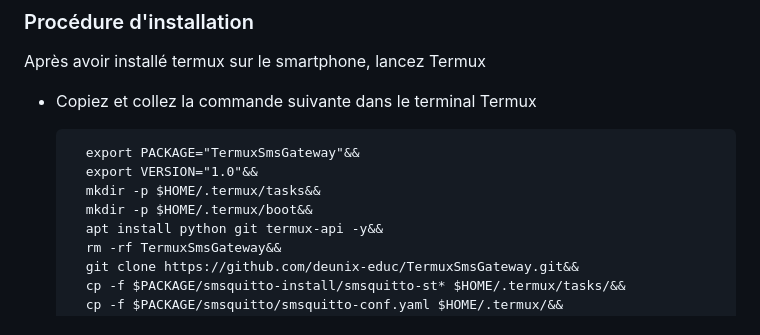
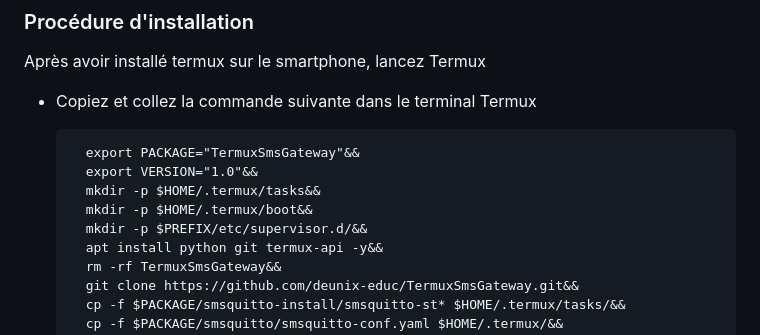
Before and after one commit to deunix-educ/TermuxSmsGateway, a Markdown page: README-FR.md, the part around the change. GitHub-like rendering.

```diff
--- a/README-FR.md
+++ b/README-FR.md
@@ -82,6 +82,7 @@ Après avoir installé termux sur le smartphone, lancez Termux
 		export VERSION="1.0"&&
 		mkdir -p $HOME/.termux/tasks&&
 		mkdir -p $HOME/.termux/boot&&
+		mkdir -p $PREFIX/etc/supervisor.d/&&
         apt install python git termux-api -y&&
 		rm -rf TermuxSmsGateway&&
         git clone https://github.com/deunix-educ/TermuxSmsGateway.git&&
```
Also changed, not shown: 1 other file.
